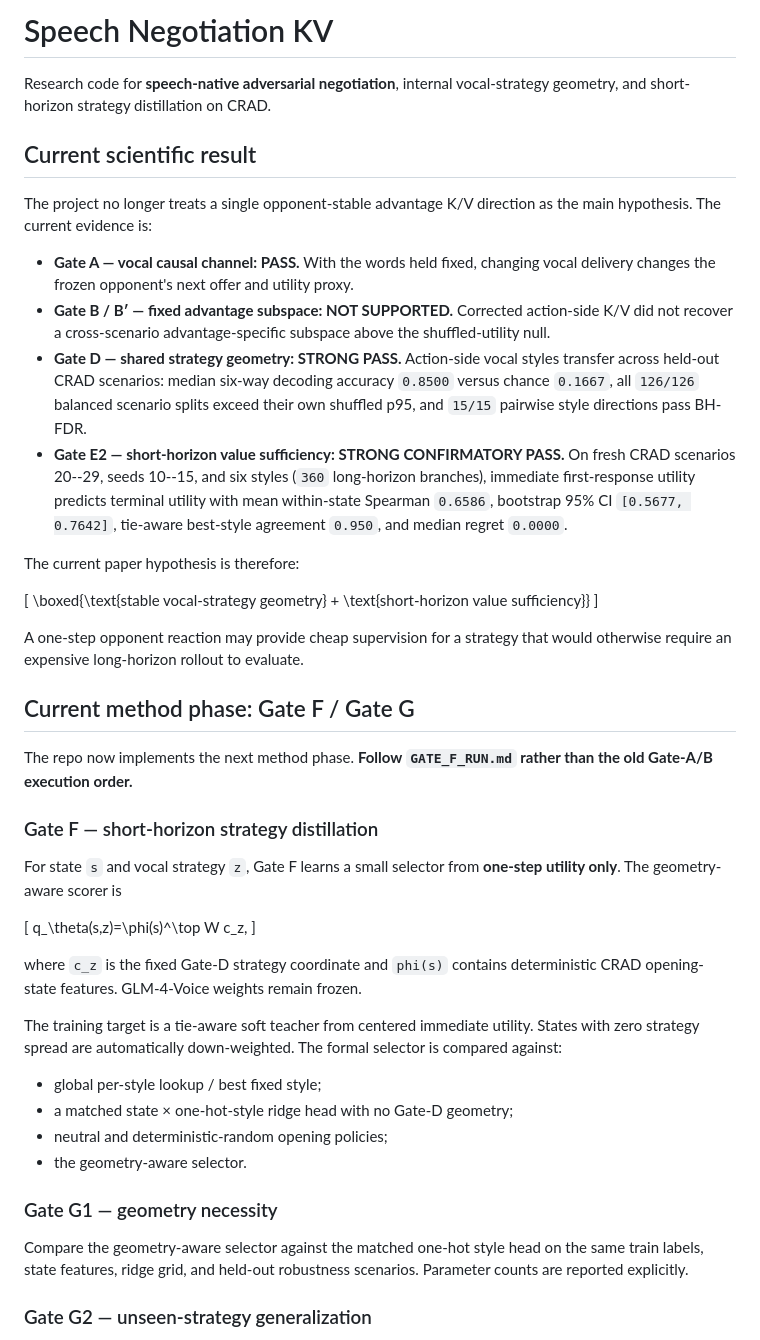
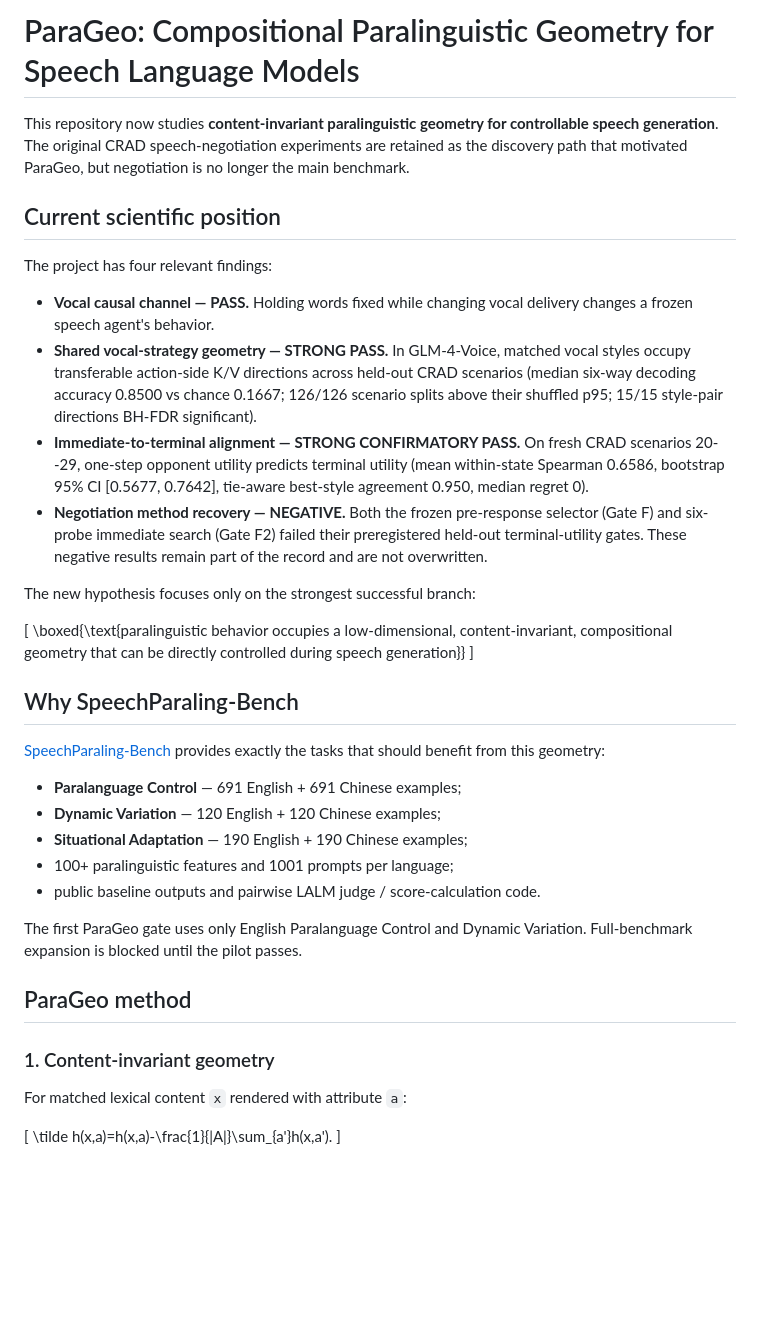
Before and after one commit to yuhanlydia/speech-negotiation-kv, a Markdown page: README.md, the part around one of its changes. GitHub-like rendering; blank space fills up the shorter version.

Commit message:
docs: make ParaGeo the main research path

```diff
--- a/README.md
+++ b/README.md
@@ -1,48 +1,41 @@
-# Speech Negotiation KV
+# ParaGeo: Compositional Paralinguistic Geometry for Speech Language Models
 
-Research code for **speech-native adversarial negotiation**, internal vocal-strategy geometry, and short-horizon strategy distillation on CRAD.
+This repository now studies **content-invariant paralinguistic geometry for controllable speech generation**. The original CRAD speech-negotiation experiments are retained as the discovery path that motivated ParaGeo, but negotiation is no longer the main benchmark.
 
-## Current scientific result
+## Current scientific position
 
-The project no longer treats a single opponent-stable advantage K/V direction as the main hypothesis. The current evidence is:
+The project has four relevant findings:
 
-- **Gate A — vocal causal channel: PASS.** With the words held fixed, changing vocal delivery changes the frozen opponent's next offer and utility proxy.
-- **Gate B / B′ — fixed advantage subspace: NOT SUPPORTED.** Corrected action-side K/V did not recover a cross-scenario advantage-specific subspace above the shuffled-utility null.
-- **Gate D — shared strategy geometry: STRONG PASS.** Action-side vocal styles transfer across held-out CRAD scenarios: median six-way decoding accuracy `0.8500` versus chance `0.1667`, all `126/126` balanced scenario splits exceed their own shuffled p95, and `15/15` pairwise style directions pass BH-FDR.
-- **Gate E2 — short-horizon value sufficiency: STRONG CONFIRMATORY PASS.** On fresh CRAD scenarios 20--29, seeds 10--15, and six styles (`360` long-horizon branches), immediate first-response utility predicts terminal utility with mean within-state Spearman `0.6586`, bootstrap 95% CI `[0.5677, 0.7642]`, tie-aware best-style agreement `0.950`, and median regret `0.0000`.
+- **Vocal causal channel — PASS.** Holding words fixed while changing vocal delivery changes a frozen speech agent's behavior.
+- **Shared vocal-strategy geometry — STRONG PASS.** In GLM-4-Voice, matched vocal styles occupy transferable action-side K/V directions across held-out CRAD scenarios (median six-way decoding accuracy 0.8500 vs chance 0.1667; 126/126 scenario splits above their shuffled p95; 15/15 style-pair directions BH-FDR significant).
+- **Immediate-to-terminal alignment — STRONG CONFIRMATORY PASS.** On fresh CRAD scenarios 20--29, one-step opponent utility predicts terminal utility (mean within-state Spearman 0.6586, bootstrap 95% CI [0.5677, 0.7642], tie-aware best-style agreement 0.950, median regret 0).
+- **Negotiation method recovery — NEGATIVE.** Both the frozen pre-response selector (Gate F) and six-probe immediate search (Gate F2) failed their preregistered held-out terminal-utility gates. These negative results remain part of the record and are not overwritten.
 
-The current paper hypothesis is therefore:
+The new hypothesis focuses only on the strongest successful branch:
 
 \[
-\boxed{\text{stable vocal-strategy geometry} + \text{short-horizon value sufficiency}}
+\boxed{\text{paralinguistic behavior occupies a low-dimensional, content-invariant, compositional geometry that can be directly controlled during speech generation}}
 \]
 
-A one-step opponent reaction may provide cheap supervision for a strategy that would otherwise require an expensive long-horizon rollout to evaluate.
+## Why SpeechParaling-Bench
 
-## Current method phase: Gate F / Gate G
+[SpeechParaling-Bench](https://github.com/Northern-byte-bit/SpeechParaling-Bench) provides exactly the tasks that should benefit from this geometry:
 
-The repo now implements the next method phase. **Follow `GATE_F_RUN.md` rather than the old Gate-A/B execution order.**
+- **Paralanguage Control** — 691 English + 691 Chinese examples;
+- **Dynamic Variation** — 120 English + 120 Chinese examples;
+- **Situational Adaptation** — 190 English + 190 Chinese examples;
+- 100+ paralinguistic features and 1001 prompts per language;
+- public baseline outputs and pairwise LALM judge / score-calculation code.
 
-### Gate F — short-horizon strategy distillation
+The first ParaGeo gate uses only English Paralanguage Control and Dynamic Variation. Full-benchmark expansion is blocked until the pilot passes.
 
-For state `s` and vocal strategy `z`, Gate F learns a small selector from **one-step utility only**. The geometry-aware scorer is
+## ParaGeo method
+
+### 1. Content-invariant geometry
+
+For matched lexical content `x` rendered with attribute `a`:
 
 \[
-q_\theta(s,z)=\phi(s)^\top W c_z,
+\tilde h(x,a)=h(x,a)-\frac{1}{|A|}\sum_{a'}h(x,a').
 \]
 
-where `c_z` is the fixed Gate-D strategy coordinate and `phi(s)` contains deterministic CRAD opening-state features. GLM-4-Voice weights remain frozen.
-
-The training target is a tie-aware soft teacher from centered immediate utility. States with zero strategy spread are automatically down-weighted. The formal selector is compared against:
-
-- global per-style lookup / best fixed style;
-- a matched state × one-hot-style ridge head with no Gate-D geometry;
-- neutral and deterministic-random opening policies;
-- the geometry-aware selector.
-
-### Gate G1 — geometry necessity
-
-Compare the geometry-aware selector against the matched one-hot style head on the same train labels, state features, ridge grid, and held-out robustness scenarios. Parameter counts are reported explicitly.
-
-### Gate G2 — unseen-strategy generalization
-
```
Also changed, not shown: other parts of README.md (+122 -108 lines).
